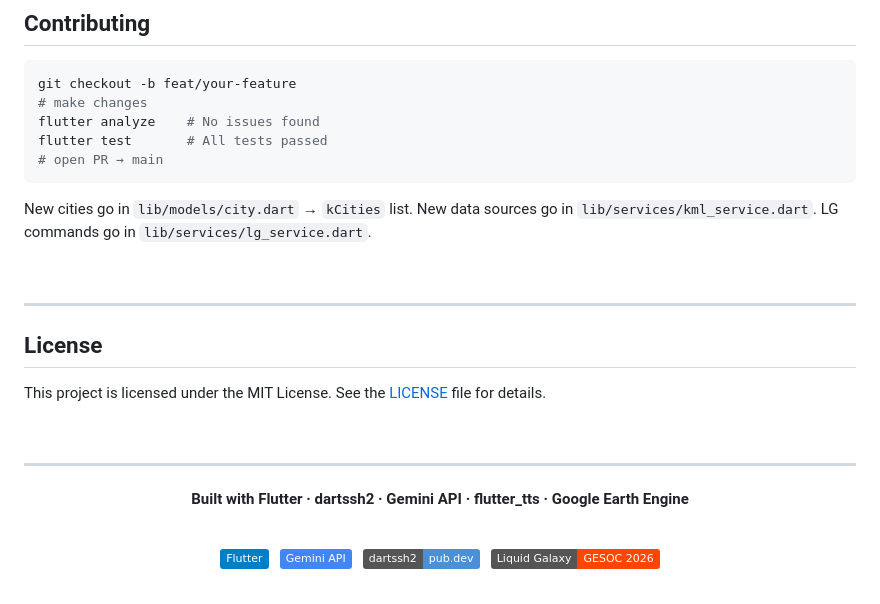
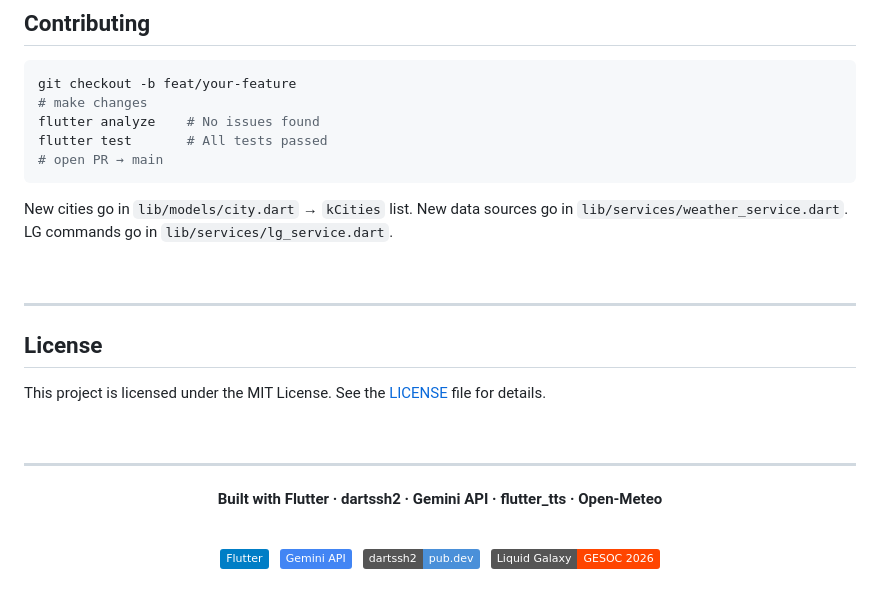
Before and after one commit to itsofficially-sreyash/UHI_Visualiser_for_LG, a Markdown page: README.md, the part around one of its changes. GitHub-like rendering; badges without logos.

````diff
--- a/README.md
+++ b/README.md
@@ -286,7 +298,7 @@ flutter test       # All tests passed
 ```
 
 New cities go in `lib/models/city.dart` → `kCities` list.
-New data sources go in `lib/services/kml_service.dart`.
+New data sources go in `lib/services/weather_service.dart`.
 LG commands go in `lib/services/lg_service.dart`.
 
 <br/>
@@ -303,7 +315,7 @@ This project is licensed under the MIT License. See the [LICENSE](LICENSE) file
 
 <div align="center">
 
-**Built with Flutter · dartssh2 · Gemini API · flutter_tts · Google Earth Engine**
+**Built with Flutter · dartssh2 · Gemini API · flutter_tts · Open-Meteo**
 
 <br/>
 
````
Also changed, not shown: other parts of README.md (+46 -34 lines).
